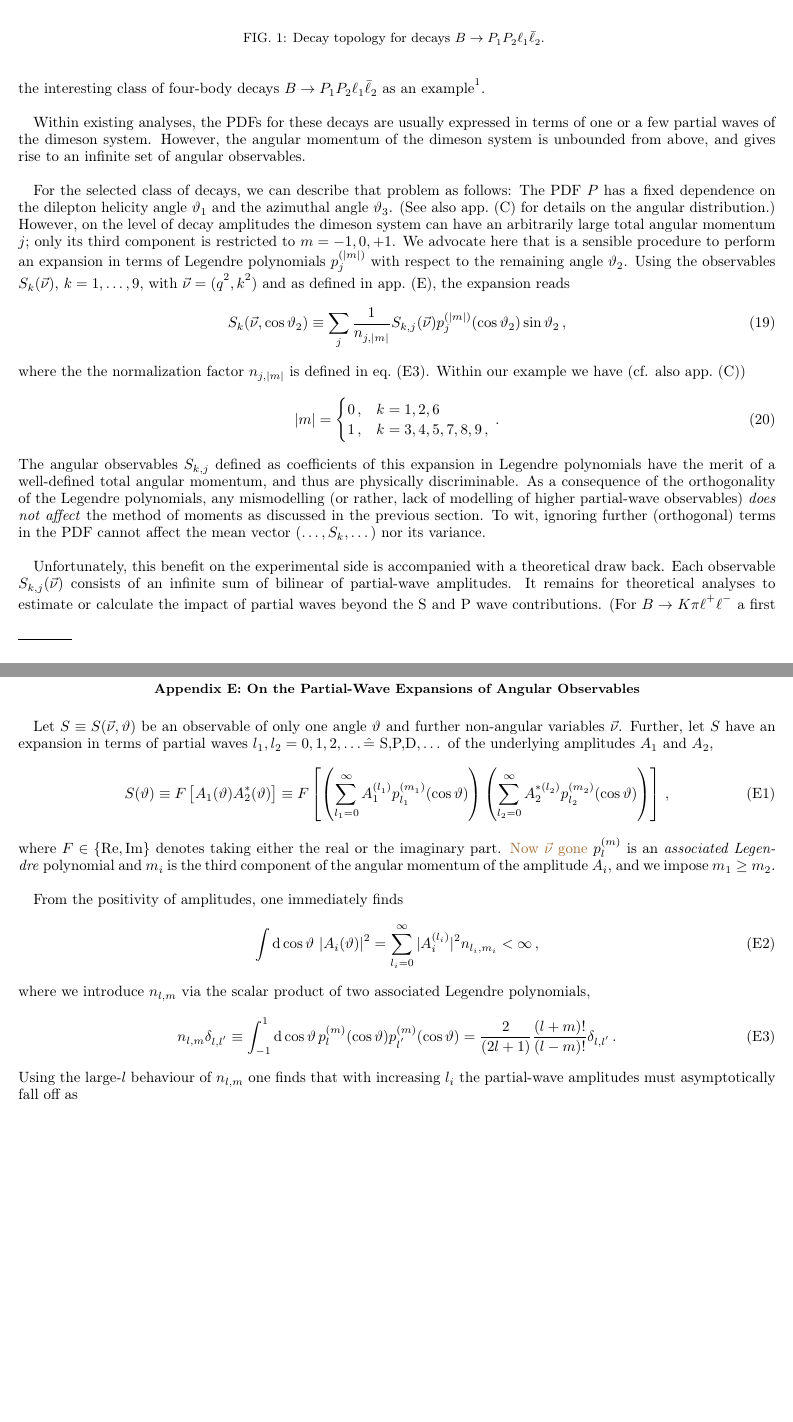
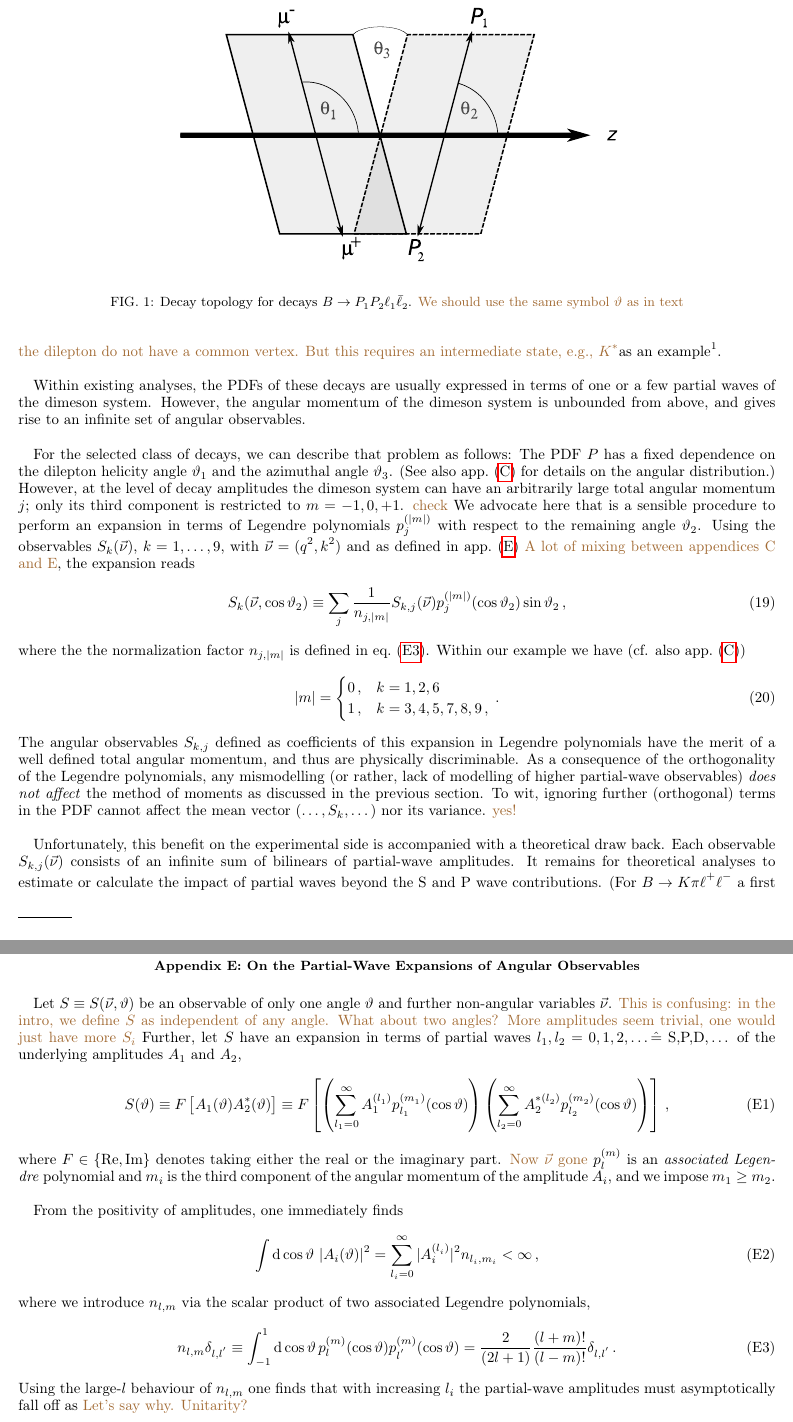
Before and after one commit to mchrzasz/momets_paper, a LaTeX paper (draft.tex): two parts of pages 5 and 13 of 14, joined at a grey line, cut at the place of the change, the shorter picture padded with empty space. Compiled offline with pdfLaTeX.

Commit message:
[draft] Some comments and notes

```diff
--- a/draft.tex
+++ b/draft.tex
@@ -11,6 +11,7 @@
 \usepackage{hepparticles}
 \usepackage{hepnicenames}
 \usepackage{hepunits}
+\usepackage{hyperref}
 \usepackage{graphicx}
 \usepackage{epstopdf}
 
@@ -380,6 +380,6 @@ uncertainties, we lift these assumptions.
 
 \begin{figure}
     \includegraphics[width=.6\textwidth]{fig-topology.pdf}
-    \caption{Decay topology for decays $B\to P_1 P_2 \ell_1 \bar\ell_2$. \label{fig:topology}}
+    \caption{Decay topology for decays $B\to P_1 P_2 \ell_1 \bar\ell_2$. \label{fig:topology}\fred{We should use the same symbol $\theta$ as in text}}
 \end{figure}
 
@@ -390,7 +385,0 @@ momentum-cutoff in partial wave expansions. This mismodelling potentially affect
-number of decays and scattering processes. For the sake of clarity we take the interesting class
-of four-body decays $B\to P_1 P_2 \ell_1 \bar\ell_2$ as an example\footnote{This includes the rare $b\to s$ mediated $B$ decay $B \to K\pi\ell^+\ell^-$, and
-the $V_{ub}$ suppressed decay $B\to \pi\pi\ell^+\bar\nu_\ell$. For both examples the PDF $P$ is known in
-the small-width approximation and when assuming a pure $P$-wave, resonant final state. An extension to
-$S-P$ interference has been studied for $B\to K\pi\ell^+\ell^-$ \cite{Blake:2012mb,Becirevic:2011bp},
-and for $\bar{B}\to \pi\pi\ell^-\bar\nu_\ell$ \cite{Faller:2013dwa}. For a first study of $S$, $P$
-and $D$ interference, see \cite{Das:2014sra}}.\\
@@ -397,15 +393,27 @@ and $D$ interference, see \cite{Das:2014sra}}.\\
+  dimeson and the dilepton do not have a common vertex. But this
+  requires an intermediate state, e.g., $K^{*}$}as an
+example\footnote{This includes the rare $b\to s$ mediated $B$ decay $B
+  \to K\pi\ell^+\ell^-$, and the $V_{ub}$ suppressed decay $B\to
+  \pi\pi\ell^+\bar\nu_\ell$. For both examples the PDF $P$ is known in
+  the small-width approximation and when assuming a pure $P$-wave,
+  resonant final state. An extension to $S-P$ interference has been
+  studied for $B\to K\pi\ell^+\ell^-$
+  \cite{Blake:2012mb,Becirevic:2011bp}, and for $\bar{B}\to
+  \pi\pi\ell^-\bar\nu_\ell$ \cite{Faller:2013dwa}. For a first study
+  of $S$, $P$
+  and $D$ interference, see \cite{Das:2014sra}}.\\
 
-Within existing analyses, the PDFs for these decays are usually expressed in terms of one or a few
+Within existing analyses, the PDFs of these decays are usually expressed in terms of one or a few
 partial waves of the dimeson system. However, the angular momentum of the dimeson system is unbounded
 from above, and gives rise to an infinite set of angular observables.\\
 
 For the selected class of decays, we can describe that problem as follows: The PDF $P$ has a fixed dependence on the dilepton
 helicity angle $\theta_1$ and the azimuthal angle $\theta_3$. (See also \refapp{btokpill} for details
-on the angular distribution.) However, on the level of decay amplitudes the dimeson system can have an arbitrarily
-large total angular momentum $j$; only its third component is restricted to $m = -1,0,+1$.
+on the angular distribution.) However, at the level of decay amplitudes the dimeson system can have an arbitrarily
+large total angular momentum $j$; only its third component is restricted to $m = -1,0,+1$. \fred{check}
 We advocate here that is a sensible procedure to perform an expansion in terms of Legendre polynomials $p_{j}^{(|m|)}$
 with respect to the remaining angle $\theta_2$. Using the observables $S_k(\vec{\nu})$, $k=1,\dots,9$, with $\vec{\nu}=(q^2, k^2)$
-and as defined in \refapp{partial-waves}, the expansion reads
+and as defined in \refapp{partial-waves} \fred{A lot of mixing between appendices C and E}, the expansion reads
 \begin{equation}
     S_{k}(\vec{\nu},\cos\theta_2) \equiv \sum_{j} \frac{1}{n_{j,|m|}} S_{k,j}(\vec{\nu}) p_{j}^{(|m|)}(\cos\theta_2)\sin\theta_2\,,
 \end{equation}
@@ -418,13 +426,13 @@ example we have (cf. also \refapp{btokpill})
     \end{cases}\,.
 \end{equation}
 The angular observables $S_{k,j}$ defined as coefficients of this expansion in Legendre polynomials
-have the merit of a well-defined total angular momentum, and thus are physically discriminable.
+have the merit of a well defined total angular momentum, and thus are physically discriminable.
 As a consequence of the orthogonality of the Legendre polynomials, any mismodelling (or rather, lack of modelling of higher
 partial-wave observables) \emph{does not affect} the method of moments as discussed in the previous section. To wit,
-ignoring further (orthogonal) terms in the PDF cannot affect the mean vector $(\dots, S_k, \dots)$ nor its variance.\\
+ignoring further (orthogonal) terms in the PDF cannot affect the mean vector $(\dots, S_k, \dots)$ nor its variance. \fred{yes!}\\
 
 Unfortunately, this benefit on the experimental side is accompanied with a theoretical draw back. Each observable
-$S_{k,j}(\vec{\nu})$ consists of an infinite sum of bilinear of partial-wave amplitudes. It remains for theoretical
+$S_{k,j}(\vec{\nu})$ consists of an infinite sum of bilinears of partial-wave amplitudes. It remains for theoretical
 analyses to estimate or calculate the impact of partial waves beyond the S and P wave contributions.
 (For $B\to K\pi\ell^+\ell^-$ a first study has been carried out where contributions up to the D wave are studied \cite{Das:2014sra}).\\
 
@@ -881,7 +889,7 @@ such that
 \section{On the Partial-Wave Expansions of Angular Observables}
 \label{app:partial-waves}
 
-Let $S \equiv S(\vec{\nu},\theta)$ be an observable of only one angle $\theta$ and further non-angular variables $\vec{\nu}$. Further, let
+Let $S \equiv S(\vec{\nu},\theta)$ be an observable of only one angle $\theta$ and further non-angular variables $\vec{\nu}$. \fred{This is confusing: in the intro, we define $S$ as independent of any angle.} \fred{What about two angles? More amplitudes seem trivial, one would just have more $S_i$} Further, let
 $S$ have an expansion in terms of partial waves $l_1, l_2 = 0,1,2,\dots \hat{=}$ S,P,D$,\dots$ of the underlying amplitudes $A_1$ and $A_2$,
 \begin{equation}
     \label{eq:def-partial-wave-observable}
@@ -900,7 +908,7 @@ where we introduce $n_{l,m}$ via the scalar product of two associated Legendre p
     \label{eq:legendre-scalar-product}
     n_{l, m} \delta_{l, l'} \equiv \int_{-1}^1 \rmdx{\cos\theta} p_{l}^{(m)}(\cos\theta) p_{l'}^{(m)} (\cos\theta)  = \frac{2}{(2 l + 1)} \frac{(l + m)!}{(l - m)!} \delta_{l, l'}\,.
 \end{equation}
-Using the large-$l$ behaviour of $n_{l,m}$ one finds that with increasing $l_i$ the partial-wave amplitudes must asymptotically fall off as
+Using the large-$l$ behaviour of $n_{l,m}$ one finds that with increasing $l_i$ the partial-wave amplitudes must asymptotically fall off as \fred{Let's say why. Unitarity?}
 \begin{equation}
     |A_i^{(l_i)}(\cos\theta)| \Big|_{l_i \gg m_i} \sim \frac{1}{\sqrt{l_i}}\,.
 \end{equation}
```
Also changed, not shown: references.bib (+1 -1 lines), draft.tex (64 more changed lines).
